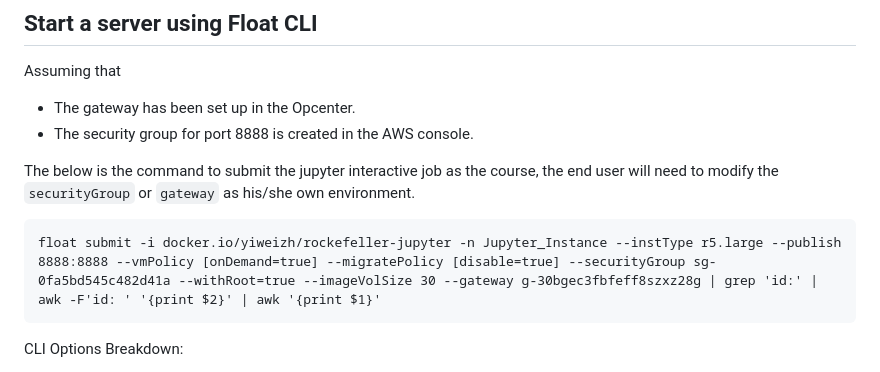
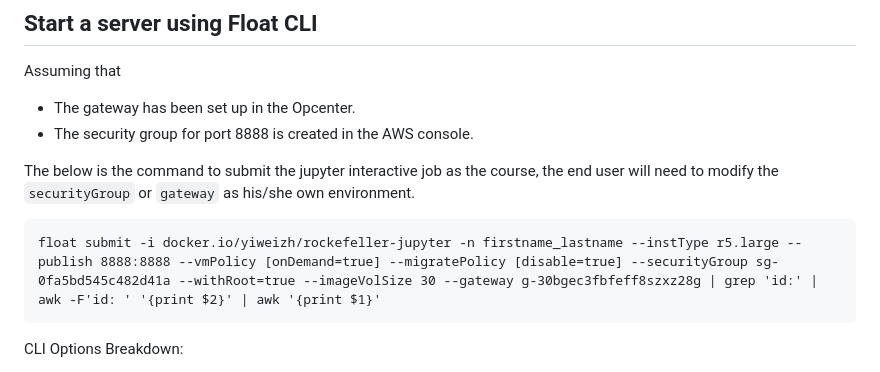
Before and after one commit to cumc/handson-tutorials, a Markdown page: setup/README.md, the part around the change printed below. GitHub-like rendering.

````diff
--- a/setup/README.md
+++ b/setup/README.md
@@ -16,7 +16,7 @@ Assuming that
 
 The below is the command to submit the jupyter interactive job as the course, the end user will need to modify the `securityGroup` or `gateway` as his/she own environment.
 ```
-float submit -i docker.io/yiweizh/rockefeller-jupyter -n Jupyter_Instance --instType r5.large --publish 8888:8888 --vmPolicy [onDemand=true] --migratePolicy [disable=true] --securityGroup sg-0fa5bd545c482d41a --withRoot=true --imageVolSize 30 --gateway g-30bgec3fbfeff8szxz28g | grep 'id:' | awk -F'id: ' '{print $2}' | awk '{print $1}'
+float submit -i docker.io/yiweizh/rockefeller-jupyter -n firstname_lastname --instType r5.large --publish 8888:8888 --vmPolicy [onDemand=true] --migratePolicy [disable=true] --securityGroup sg-0fa5bd545c482d41a --withRoot=true --imageVolSize 30 --gateway g-30bgec3fbfeff8szxz28g | grep 'id:' | awk -F'id: ' '{print $2}' | awk '{print $1}'
 ```
 CLI Options Breakdown:
 - `-i` Container image URL
````
Also changed, not shown: other parts of setup/README.md (+1 -1 lines).
